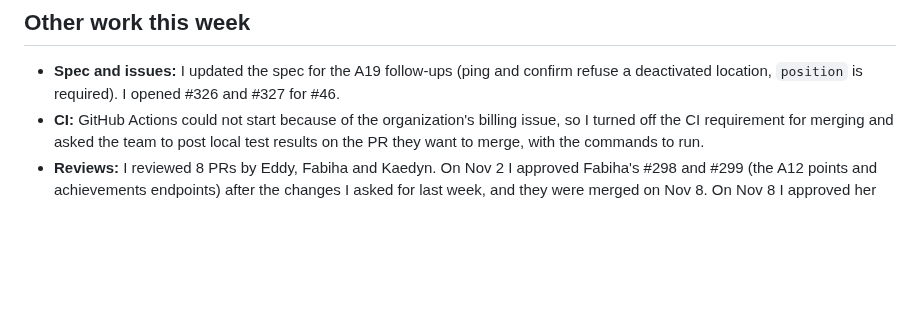
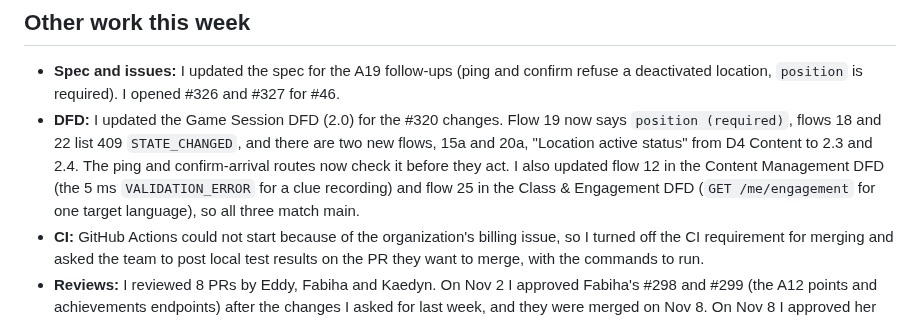
Before and after one commit to COSC-499-W2026/capstone-project-team-12, a Markdown page: logs/MiaKuang/week-9.md, the part around the change. Rendered like a GitHub page; blank space fills up the shorter version.

Commit message:
docs: add the DFD updates to Mia week 9 log

```diff
--- a/logs/MiaKuang/week-9.md
+++ b/logs/MiaKuang/week-9.md
@@ -174,6 +174,7 @@ Lines are the numbers from git. Tests are new test functions; a parametrized tes
 ## Other work this week
 
 - **Spec and issues:** I updated the spec for the A19 follow-ups (ping and confirm refuse a deactivated location, `position` is required). I opened #326 and #327 for #46.
+- **DFD:** I updated the Game Session DFD (2.0) for the #320 changes. Flow 19 now says `position (required)`, flows 18 and 22 list 409 `STATE_CHANGED`, and there are two new flows, 15a and 20a, "Location active status" from D4 Content to 2.3 and 2.4. The ping and confirm-arrival routes now check it before they act. I also updated flow 12 in the Content Management DFD (the 5 ms `VALIDATION_ERROR` for a clue recording) and flow 25 in the Class & Engagement DFD (`GET /me/engagement` for one target language), so all three match main.
 - **CI:** GitHub Actions could not start because of the organization's billing issue, so I turned off the CI requirement for merging and asked the team to post local test results on the PR they want to merge, with the commands to run.
 - **Reviews:** I reviewed 8 PRs by Eddy, Fabiha and Kaedyn. On Nov 2 I approved Fabiha's #298 and #299 (the A12 points and achievements endpoints) after the changes I asked for last week, and they were merged on Nov 8. On Nov 8 I approved her #300 (the scoring helper), and it was merged that night. For Eddy's A20 routes I approved #304, asked for changes on #301 and #321, and left comments on #303. I asked for changes on Kaedyn's #314 (rate limiting), then approved it after the fixes, and it was merged on Nov 8.
 - **Next week:** get #326 and #327 reviewed and merged. We will also divide up the work for the client demo and continue with the later part of the project. For A10, a test that a verification result can't be written to a shuffled row.
```
